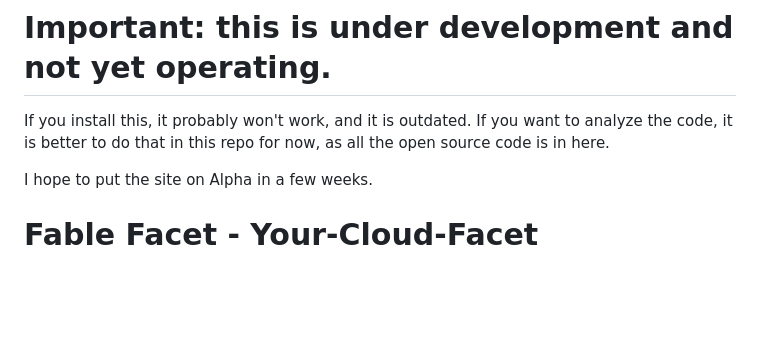
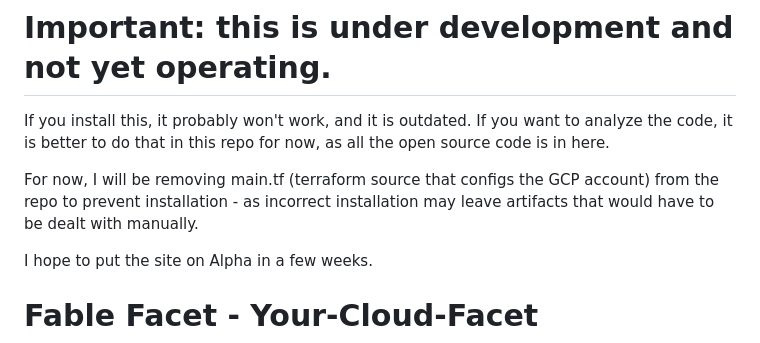
Before and after one commit to casson-projects-2020/fable-facet, a Markdown page: README.md, the part around the change. Rendered like a GitHub page; blank space fills up the shorter version.

Commit message:
Update README with installation warning and changes
Removed main.tf to prevent incorrect installation and potential artifacts.

```diff
--- a/README.md
+++ b/README.md
@@ -1,5 +1,7 @@
 # Important: this is under development and not yet operating.
 If you install this, it probably won't work, and it is outdated. If you want to analyze the code, it is better to do that in this repo for now, as all the open source code is in here.
+
+For now, I will be removing main.tf (terraform source that configs the GCP account) from the repo to prevent installation - as incorrect installation may leave artifacts that would have to be dealt with manually.
 
 I hope to put the site on Alpha in a few weeks.
 
```
